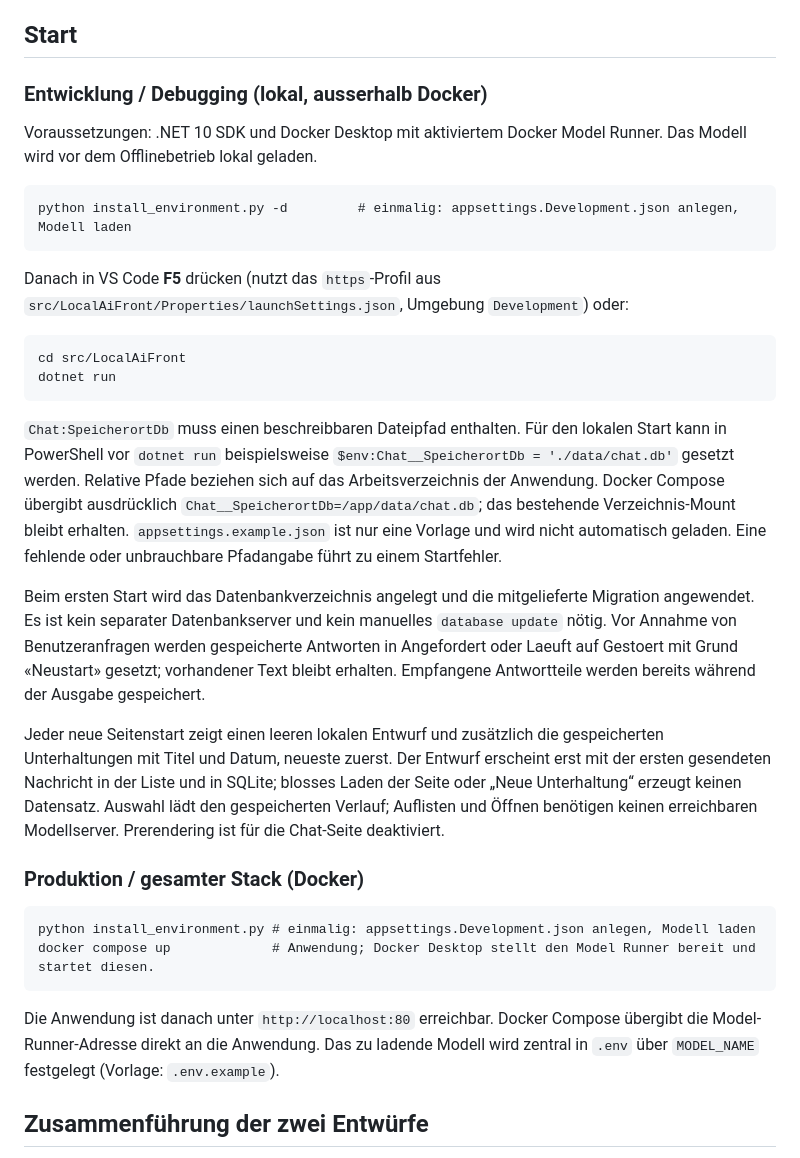
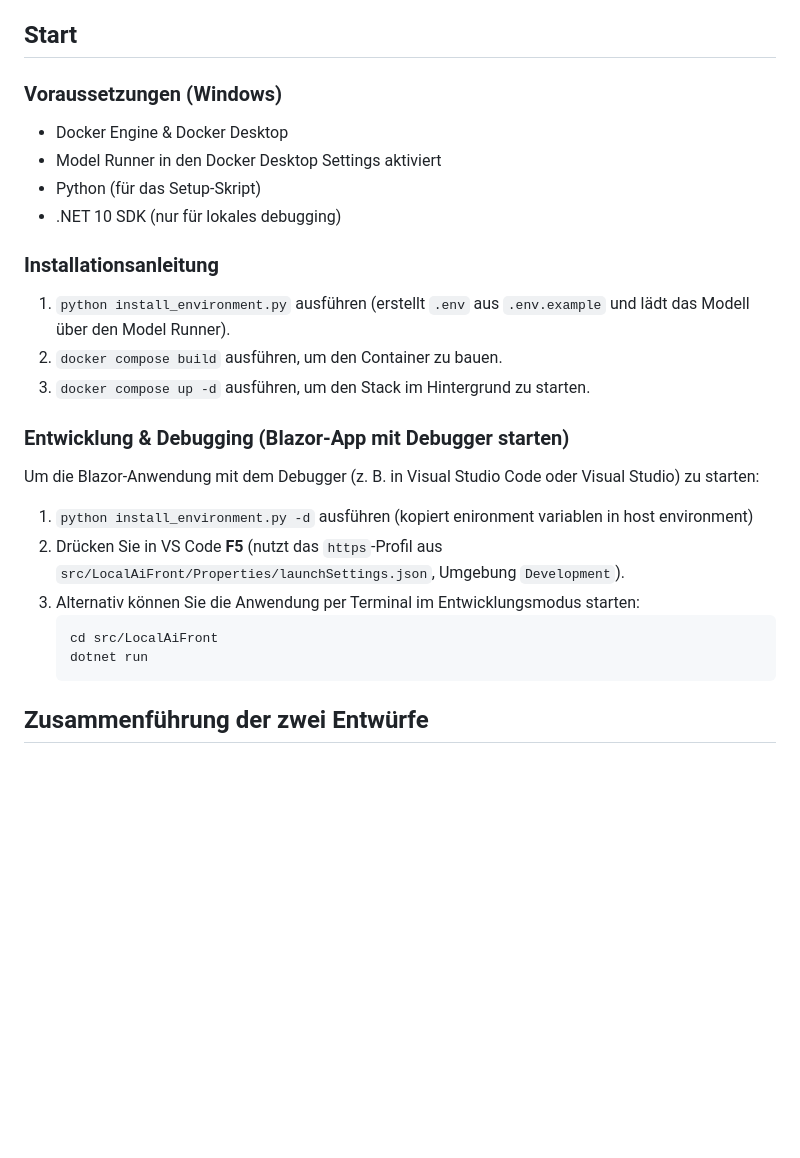
Before and after one commit to thedmo/CustomLocalAiFront, a Markdown page: README.md, the part around the change. Drawn GitHub-style; blank space fills up the shorter version.

Commit message:
Aktualisiert Installationsanleitung in readme

````diff
--- a/README.md
+++ b/README.md
@@ -66,35 +66,30 @@ Abhängigkeiten zeigen nur nach unten: Die Blazor-Komponenten kennen ausschliess
 
 ## Start
 
-### Entwicklung / Debugging (lokal, ausserhalb Docker)
+### Voraussetzungen (Windows)
 
-Voraussetzungen: .NET 10 SDK und Docker Desktop mit aktiviertem Docker Model Runner. Das Modell wird vor dem Offlinebetrieb lokal geladen.
+- Docker Engine & Docker Desktop
+- Model Runner in den Docker Desktop Settings aktiviert
+- Python (für das Setup-Skript)
+- .NET 10 SDK (nur für lokales debugging)
 
-```
-python install_environment.py -d         # einmalig: appsettings.Development.json anlegen, Modell laden
-```
+### Installationsanleitung
 
-Danach in VS Code **F5** drücken (nutzt das `https`-Profil aus `src/LocalAiFront/Properties/launchSettings.json`, Umgebung `Development`) oder:
+1. `python install_environment.py` ausführen (erstellt `.env` aus `.env.example` und lädt das Modell über den Model Runner).
+2. `docker compose build` ausführen, um den Container zu bauen.
+3. `docker compose up -d` ausführen, um den Stack im Hintergrund zu starten.
 
-```
-cd src/LocalAiFront
-dotnet run
-```
+### Entwicklung & Debugging (Blazor-App mit Debugger starten)
 
-`Chat:SpeicherortDb` muss einen beschreibbaren Dateipfad enthalten. Für den lokalen Start kann in PowerShell vor `dotnet run` beispielsweise `$env:Chat__SpeicherortDb = './data/chat.db'` gesetzt werden. Relative Pfade beziehen sich auf das Arbeitsverzeichnis der Anwendung. Docker Compose übergibt ausdrücklich `Chat__SpeicherortDb=/app/data/chat.db`; das bestehende Verzeichnis-Mount bleibt erhalten. `appsettings.example.json` ist nur eine Vorlage und wird nicht automatisch geladen. Eine fehlende oder unbrauchbare Pfadangabe führt zu einem Startfehler.
+Um die Blazor-Anwendung mit dem Debugger (z. B. in Visual Studio Code oder Visual Studio) zu starten:
 
-Beim ersten Start wird das Datenbankverzeichnis angelegt und die mitgelieferte Migration angewendet. Es ist kein separater Datenbankserver und kein manuelles `database update` nötig. Vor Annahme von Benutzeranfragen werden gespeicherte Antworten in Angefordert oder Laeuft auf Gestoert mit Grund «Neustart» gesetzt; vorhandener Text bleibt erhalten. Empfangene Antwortteile werden bereits während der Ausgabe gespeichert.
-
-Jeder neue Seitenstart zeigt einen leeren lokalen Entwurf und zusätzlich die gespeicherten Unterhaltungen mit Titel und Datum, neueste zuerst. Der Entwurf erscheint erst mit der ersten gesendeten Nachricht in der Liste und in SQLite; blosses Laden der Seite oder „Neue Unterhaltung“ erzeugt keinen Datensatz. Auswahl lädt den gespeicherten Verlauf; Auflisten und Öffnen benötigen keinen erreichbaren Modellserver. Prerendering ist für die Chat-Seite deaktiviert.
-
-### Produktion / gesamter Stack (Docker)
-
-```
-python install_environment.py # einmalig: appsettings.Development.json anlegen, Modell laden
-docker compose up             # Anwendung; Docker Desktop stellt den Model Runner bereit und startet diesen.
-```
-
-Die Anwendung ist danach unter `http://localhost:80` erreichbar. Docker Compose übergibt die Model-Runner-Adresse direkt an die Anwendung. Das zu ladende Modell wird zentral in `.env` über `MODEL_NAME` festgelegt (Vorlage: `.env.example`).
+1. `python install_environment.py -d` ausführen (kopiert enironment variablen in host environment)
+2. Drücken Sie in VS Code **F5** (nutzt das `https`-Profil aus `src/LocalAiFront/Properties/launchSettings.json`, Umgebung `Development`).
+3. Alternativ können Sie die Anwendung per Terminal im Entwicklungsmodus starten:
+   ```bash
+   cd src/LocalAiFront
+   dotnet run
+   ```
 
 ## Zusammenführung der zwei Entwürfe
 
````
